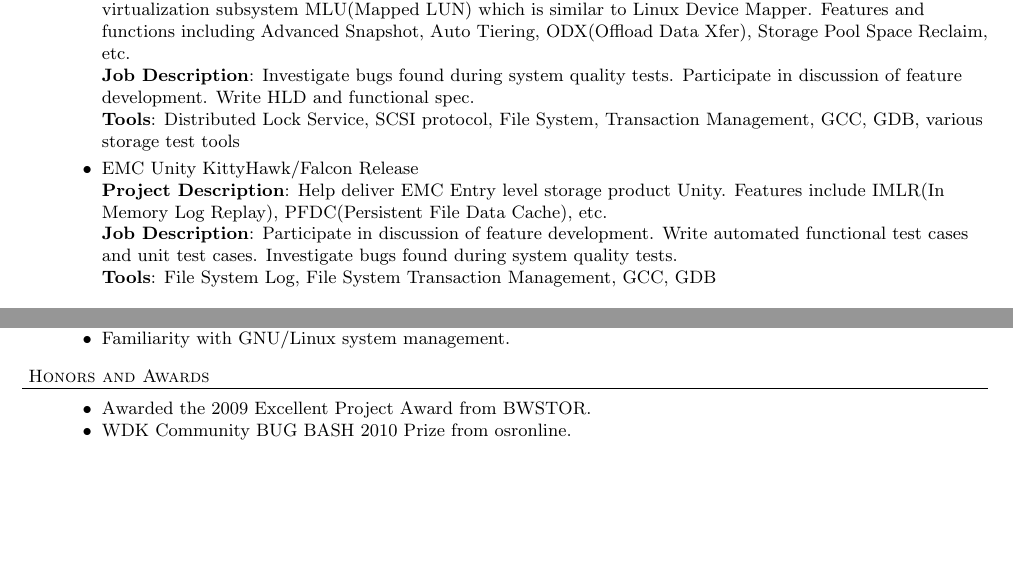
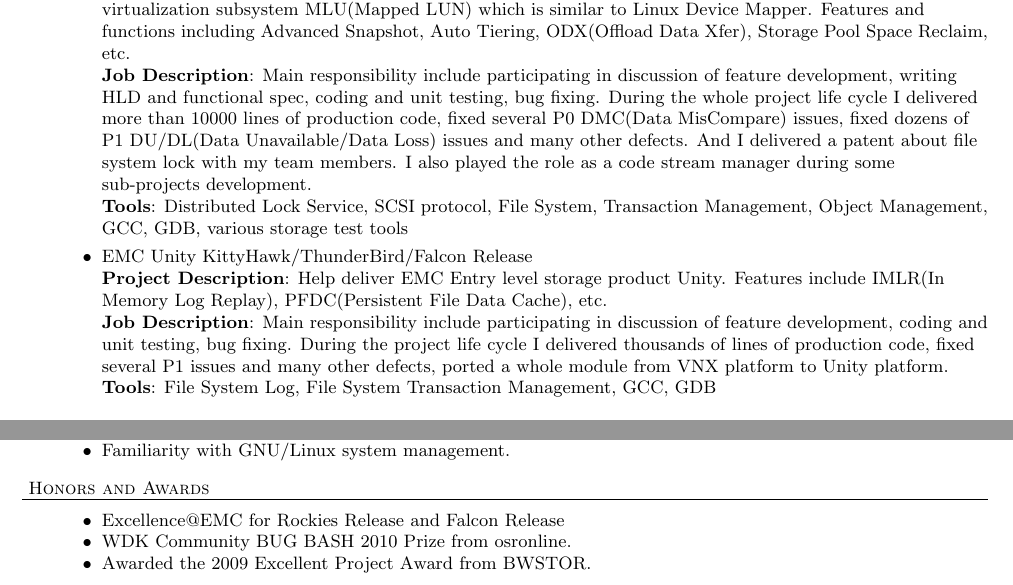
Before and after one commit to Ted-Chang/curriculum-vitae, a LaTeX CV (CurriculumVitae.tex): two parts of pages 1 and 2 of 2, joined at a grey line, cut so that both start at the same text, the shorter picture padded with empty space. Compiled offline with pdfLaTeX.

Commit message:
Some minor update.

```diff
--- a/CurriculumVitae.tex
+++ b/CurriculumVitae.tex
@@ -77,13 +77,13 @@
 \item
   \project{EMC VNX Rockies Release}
           {Help deliver EMC Mid-Range storage product VNX. Mainly focused on storage virtualization subsystem MLU(Mapped LUN) which is similar to Linux Device Mapper. Features and functions including Advanced Snapshot, Auto Tiering, ODX(Offload Data Xfer), Storage Pool Space Reclaim, etc.}
-          {Investigate bugs found during system quality tests. Participate in discussion of feature development. Write HLD and functional spec.}
-          {Distributed Lock Service, SCSI protocol, File System, Transaction Management, GCC, GDB, various storage test tools}
+          {Main responsibility include participating in discussion of feature development, writing HLD and functional spec, coding and unit testing, bug fixing. During the whole project life cycle I delivered more than 10000 lines of production code, fixed several P0 DMC(Data MisCompare) issues, fixed dozens of P1 DU/DL(Data Unavailable/Data Loss) issues and many other defects. And I delivered a patent about file system lock with my team members. I also played the role as a code stream manager during some sub-projects development.}
+          {Distributed Lock Service, SCSI protocol, File System, Transaction Management, Object Management, GCC, GDB, various storage test tools}
 
 \item
-  \project{EMC Unity KittyHawk/Falcon Release}
+  \project{EMC Unity KittyHawk/ThunderBird/Falcon Release}
           {Help deliver EMC Entry level storage product Unity. Features include IMLR(In Memory Log Replay), PFDC(Persistent File Data Cache), etc.}
-          {Participate in discussion of feature development. Write automated functional test cases and unit test cases. Investigate bugs found during system quality tests.}
+          {Main responsibility include participating in discussion of feature development, coding and unit testing, bug fixing. During the project life cycle I delivered thousands of lines of production code, fixed several P1 issues and many other defects, ported a whole module from VNX platform to Unity platform.}
           {File System Log, File System Transaction Management, GCC, GDB}
 \end{achievements}
 
@@ -169,8 +169,9 @@
 % Honors and Awards goes here
 \header{Honors and Awards}
 \begin{achievements}
+\item Excellence@EMC for Rockies Release and Falcon Release
+\item WDK Community BUG BASH 2010 Prize from osronline.
 \item Awarded the 2009 Excellent Project Award from BWSTOR.
-\item WDK Community BUG BASH 2010 Prize from osronline.
 \end{achievements}
 % Honors and Awards ends
 
```
Also changed, not shown: CurriculumVitae.pdf.
